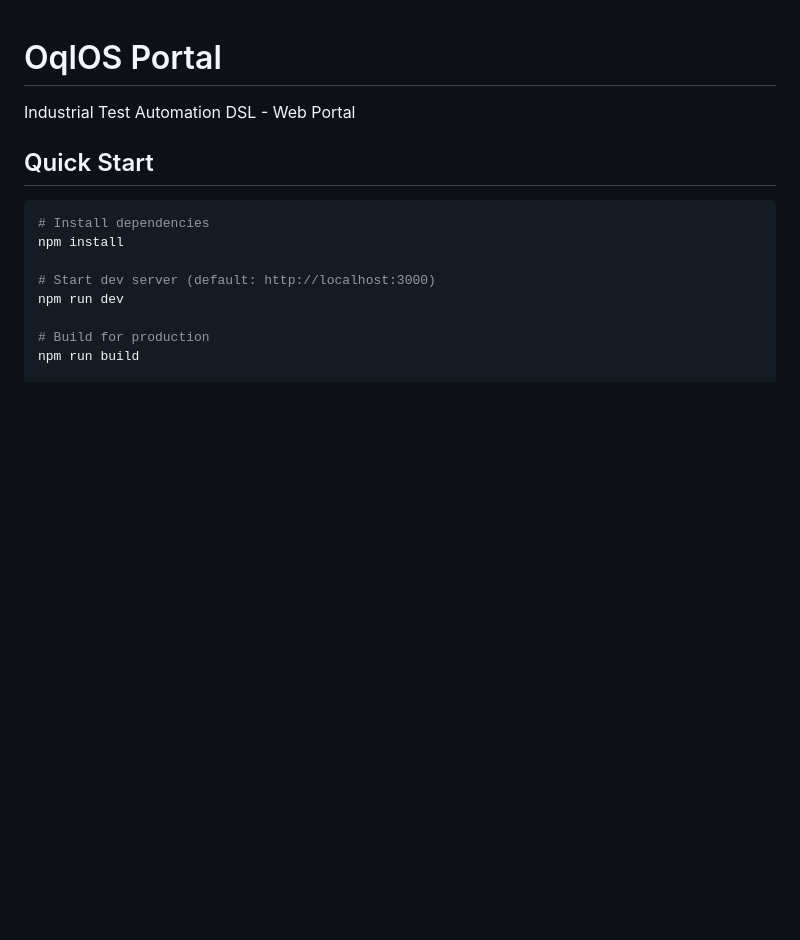
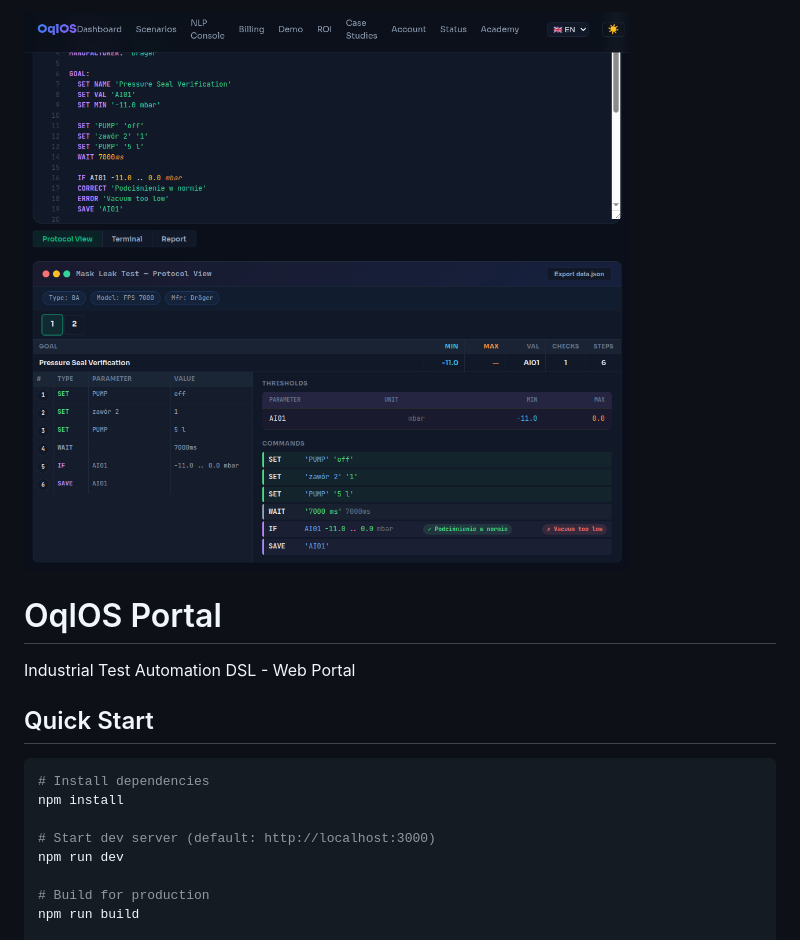
Before and after one commit to oqlos/www, a Markdown page: README.md, the part around the change. Rendered like a GitHub page; pictures changed too: img.png (added); blank space fills up the shorter version.

```diff
--- a/README.md
+++ b/README.md
@@ -1,3 +1,5 @@
+![img.png](img.png)
+
 # OqlOS Portal
 
 Industrial Test Automation DSL - Web Portal
```
Also changed, not shown: 2 other files.
